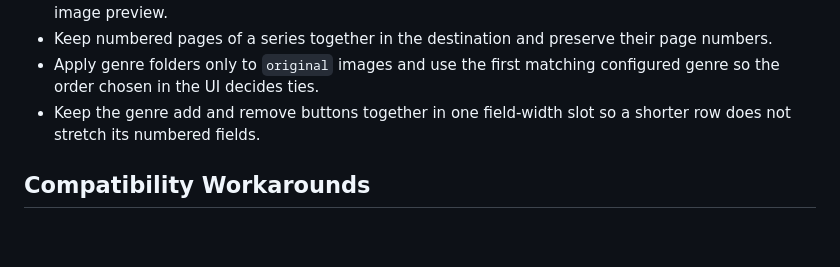
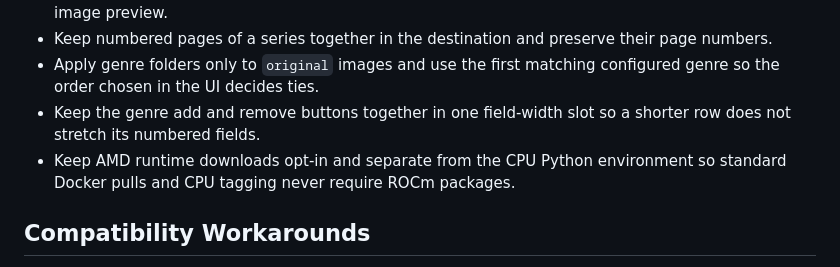
Before and after one commit to yrmuq/oubi, a Markdown page: chit/lore.md, the part around the change. Rendered like a GitHub page; blank space fills up the shorter version.

```diff
--- a/chit/lore.md
+++ b/chit/lore.md
@@ -7,6 +7,7 @@
 - Keep numbered pages of a series together in the destination and preserve their page numbers.
 - Apply genre folders only to `original` images and use the first matching configured genre so the order chosen in the UI decides ties.
 - Keep the genre add and remove buttons together in one field-width slot so a shorter row does not stretch its numbered fields.
+- Keep AMD runtime downloads opt-in and separate from the CPU Python environment so standard Docker pulls and CPU tagging never require ROCm packages.
 
 ## Compatibility Workarounds
 
```
Also changed, not shown: README.md (+14 -2 lines), chit/map.md (+2 -1 lines), docs/oubi-web.png, 12 other files.
